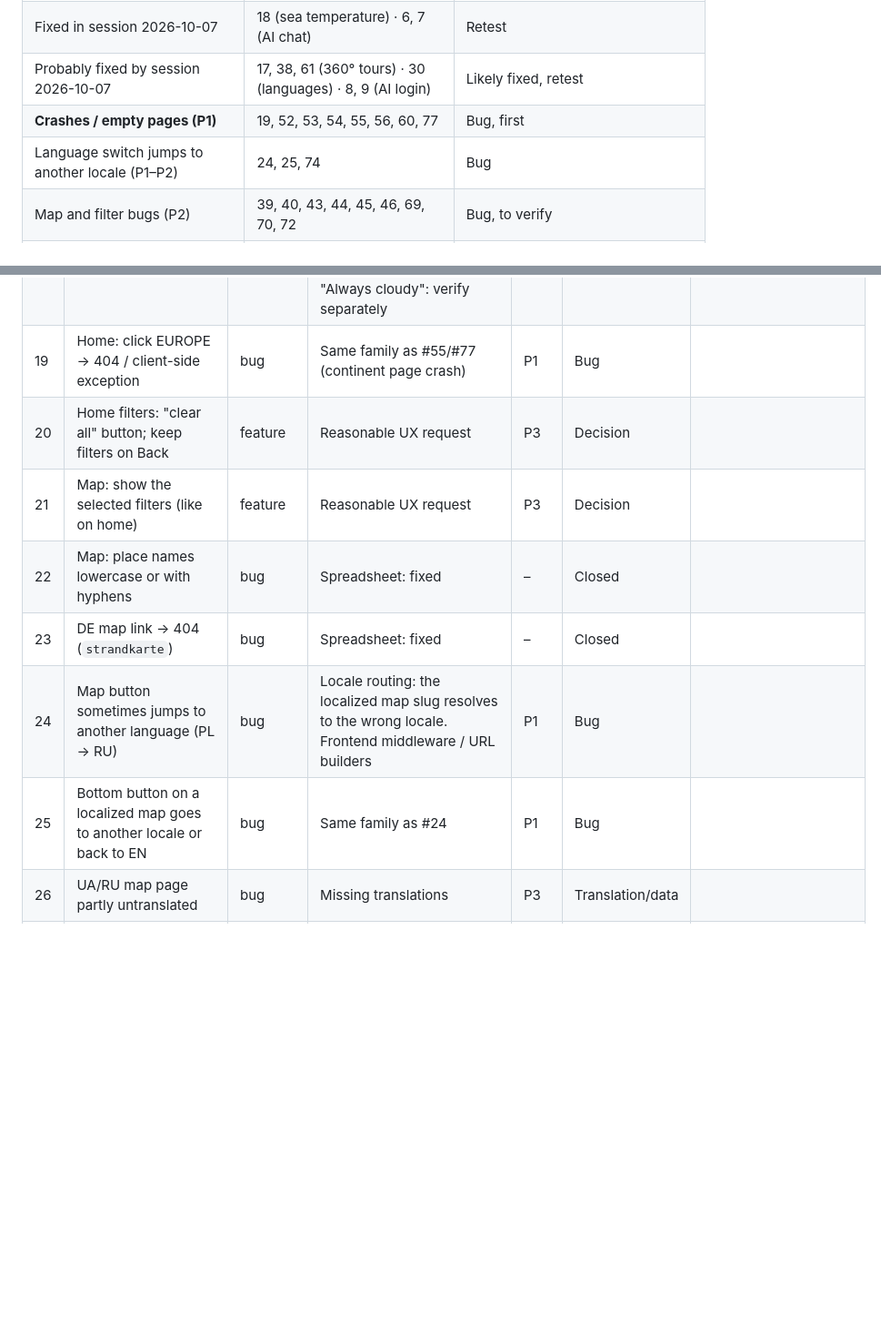
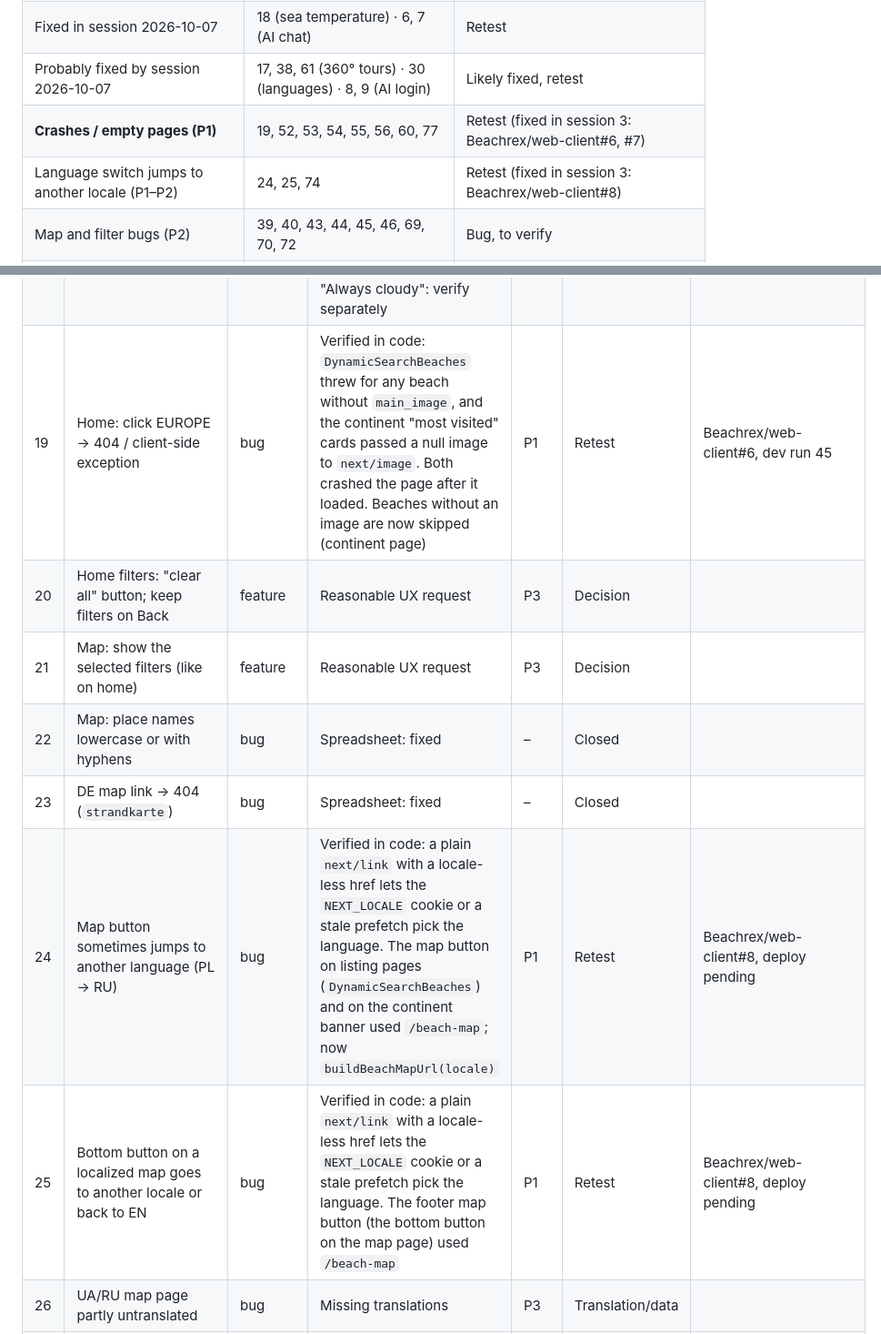
Before and after one commit to Beachrex/backend, a Markdown page: docs/qa/dev-review-tracker.md, 2 parts joined by grey strips. Shown at 91% size. Drawn GitHub-style; blank space fills up the shorter version.

```diff
--- a/docs/qa/dev-review-tracker.md
+++ b/docs/qa/dev-review-tracker.md
@@ -34,8 +34,8 @@ Priority: **P1** = page crash or broken navigation · **P2** = wrong data or bro
 | Already "odpravljena napaka" in the spreadsheet | 2, 3, 4, 5, 10, 11, 12, 13, 14, 15, 16, 22, 23 | Closed (no action) |
 | Fixed in session 2026-10-07 | 18 (sea temperature) · 6, 7 (AI chat) | Retest |
 | Probably fixed by session 2026-10-07 | 17, 38, 61 (360° tours) · 30 (languages) · 8, 9 (AI login) | Likely fixed, retest |
-| **Crashes / empty pages (P1)** | 19, 52, 53, 54, 55, 56, 60, 77 | Bug, first |
-| Language switch jumps to another locale (P1–P2) | 24, 25, 74 | Bug |
+| **Crashes / empty pages (P1)** | 19, 52, 53, 54, 55, 56, 60, 77 | Retest (fixed in session 3: Beachrex/web-client#6, #7) |
+| Language switch jumps to another locale (P1–P2) | 24, 25, 74 | Retest (fixed in session 3: Beachrex/web-client#8) |
 | Map and filter bugs (P2) | 39, 40, 43, 44, 45, 46, 69, 70, 72 | Bug, to verify |
 | Media (video, webcam, image crop, media switch) (P2) | 36, 37, 48, 63, 64, 65, 66, 67, 68 | Bug or data, to verify |
 | Search ranking and inconsistencies | 41, 50, 51 | Bug (51) / decision (50) / data (41) |
@@ -65,13 +65,13 @@ Priority: **P1** = page crash or broken navigation · **P2** = wrong data or bro
 | 16 | Beach gallery images low quality and cropped | bug | Spreadsheet: fixed (but see #37) | – | Closed | |
 | 17 | No 360° spheres or videos on some beaches (Albania, Montenegro) | bug | Two known causes fixed: the `mobile_upload` tour path in search/map (Beachrex/backend#23) and non-ASCII image paths (TASK-002, migration pending). Retest after the TASK-002 migration | P2 | Likely fixed, retest | Beachrex/backend#23 (+ TASK-002) |
 | 18 | Sea temperature = air temperature, always cloudy | bug | Confirmed: `sea_temperature` was the air temperature. Now Open-Meteo Marine; the owner confirmed the widget (2026-10-07). "Always cloudy": verify separately | P2 | Retest | Beachrex/backend#25, dev run 125 |
-| 19 | Home: click EUROPE → 404 / client-side exception | bug | Same family as #55/#77 (continent page crash) | P1 | Bug | |
+| 19 | Home: click EUROPE → 404 / client-side exception | bug | Verified in code: `DynamicSearchBeaches` threw for any beach without `main_image`, and the continent "most visited" cards passed a null image to `next/image`. Both crashed the page after it loaded. Beaches without an image are now skipped (continent page) | P1 | Retest | Beachrex/web-client#6, dev run 45 |
 | 20 | Home filters: "clear all" button; keep filters on Back | feature | Reasonable UX request | P3 | Decision | |
 | 21 | Map: show the selected filters (like on home) | feature | Reasonable UX request | P3 | Decision | |
 | 22 | Map: place names lowercase or with hyphens | bug | Spreadsheet: fixed | – | Closed | |
 | 23 | DE map link → 404 (`strandkarte`) | bug | Spreadsheet: fixed | – | Closed | |
-| 24 | Map button sometimes jumps to another language (PL → RU) | bug | Locale routing: the localized map slug resolves to the wrong locale. Frontend middleware / URL builders | P1 | Bug | |
-| 25 | Bottom button on a localized map goes to another locale or back to EN | bug | Same family as #24 | P1 | Bug | |
+| 24 | Map button sometimes jumps to another language (PL → RU) | bug | Verified in code: a plain `next/link` with a locale-less href lets the `NEXT_LOCALE` cookie or a stale prefetch pick the language. The map button on listing pages (`DynamicSearchBeaches`) and on the continent banner used `/beach-map`; now `buildBeachMapUrl(locale)` | P1 | Retest | Beachrex/web-client#8, deploy pending |
+| 25 | Bottom button on a localized map goes to another locale or back to EN | bug | Verified in code: a plain `next/link` with a locale-less href lets the `NEXT_LOCALE` cookie or a stale prefetch pick the language. The footer map button (the bottom button on the map page) used `/beach-map` | P1 | Retest | Beachrex/web-client#8, deploy pending |
 | 26 | UA/RU map page partly untranslated | bug | Missing translations | P3 | Translation/data | |
 | 27 | PL footer not translated | bug | Missing translations | P3 | Translation/data | |
 | 28 | SL footer problem | bug | Needs the screenshot. Likely a translation or layout issue | P3 | Translation/data | |
```
Also changed, not shown: other parts of docs/qa/dev-review-tracker.md (+8 -8 lines), docs/HANDOFF.md (+17 -3 lines).
